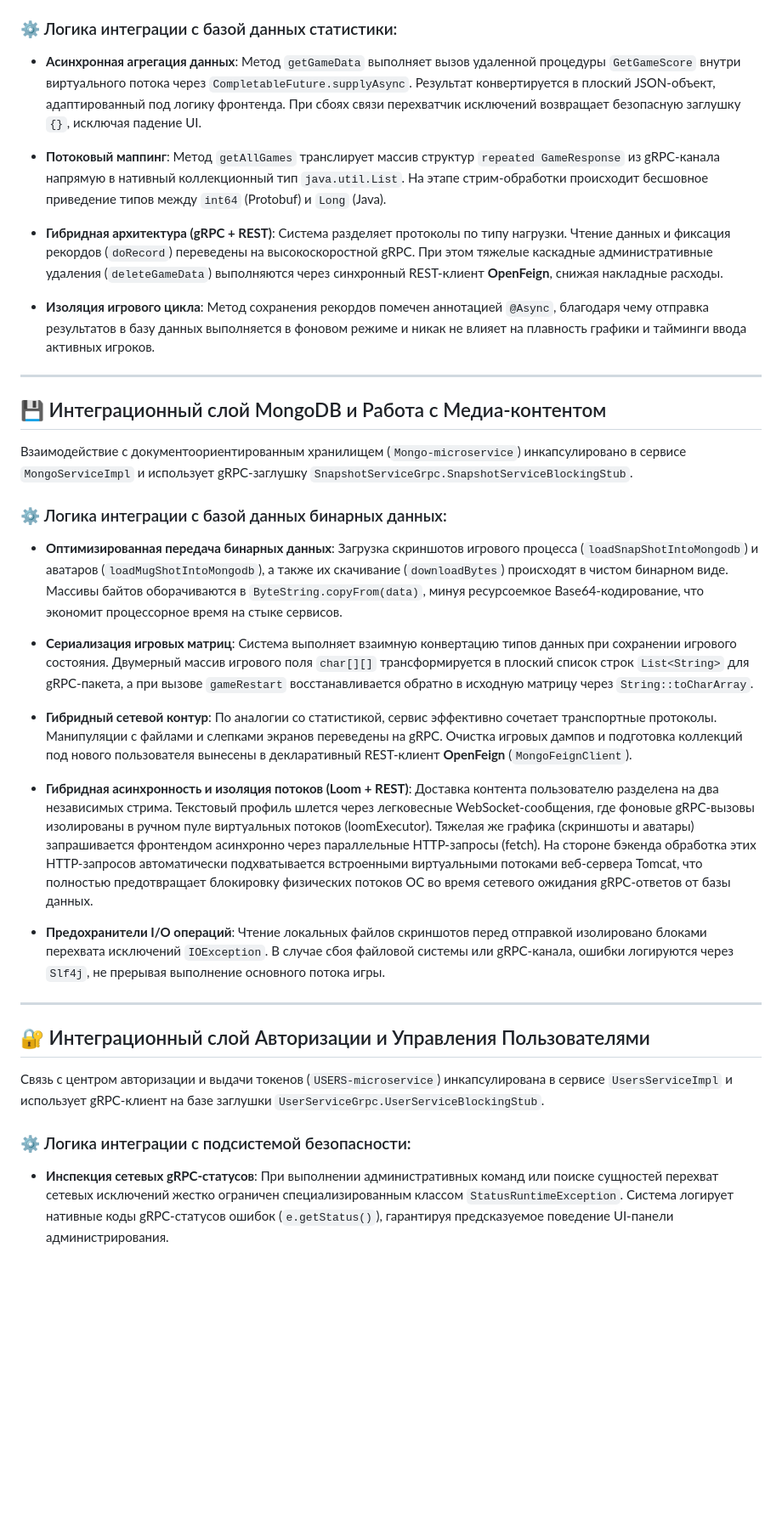
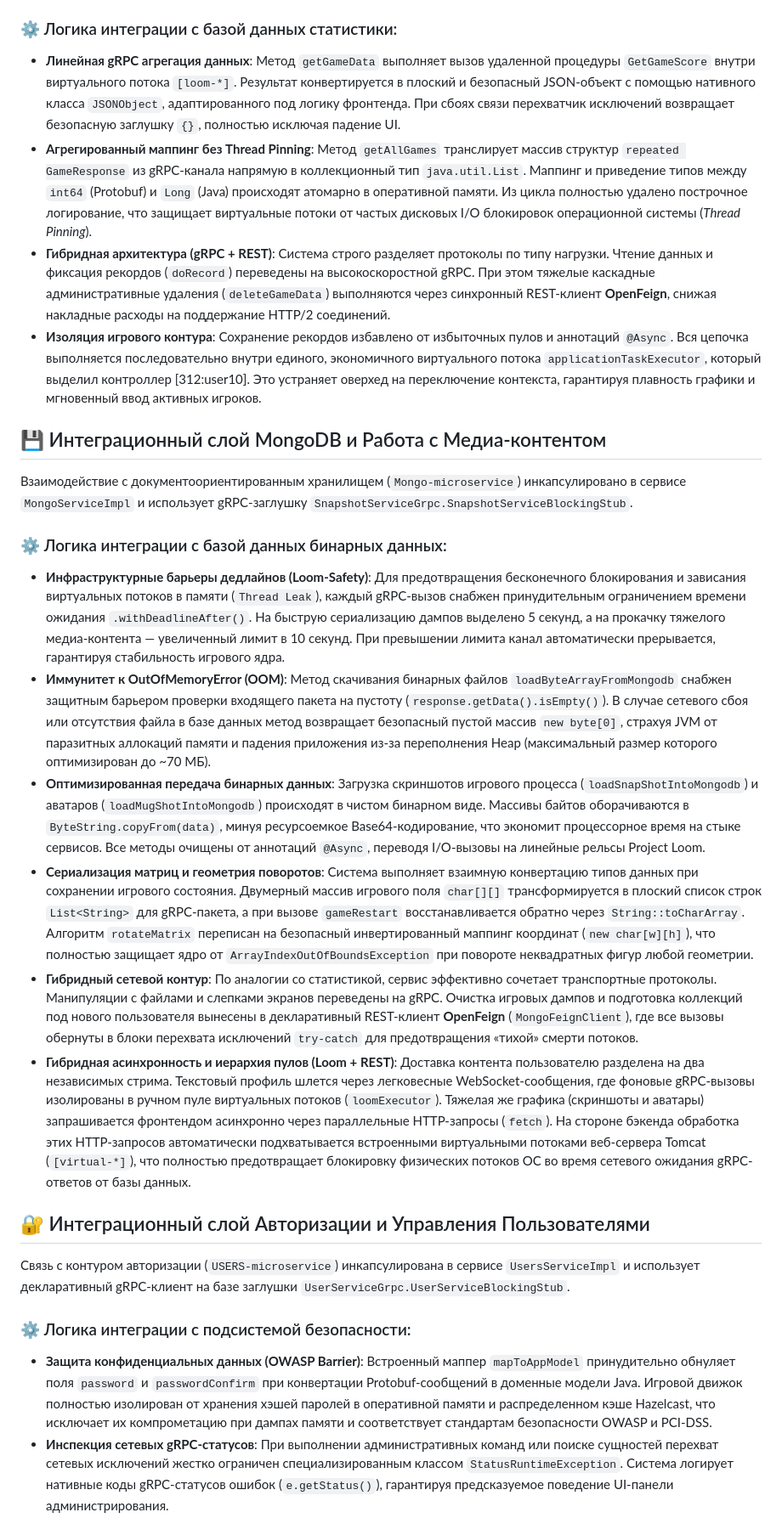
Before and after one commit to tarassov12346/Raging-Horse-Tetris-4.2, a Markdown page: README.md, the part around one of its changes. Shown at 85% size. Drawn GitHub-style; blank space fills up the shorter version.

```diff
--- a/README.md
+++ b/README.md
@@ -78,15 +78,11 @@ graph TD
 
 ### ⚙️ Логика интеграции с базой данных статистики:
 
-* **Асинхронная агрегация данных**: Метод `getGameData` выполняет вызов удаленной процедуры `GetGameScore` внутри виртуального потока через `CompletableFuture.supplyAsync`. Результат конвертируется в плоский JSON-объект, адаптированный под логику фронтенда. При сбоях связи перехватчик исключений возвращает безопасную заглушку `{}`, исключая падение UI.
+* **Линейная gRPC агрегация данных**: Метод `getGameData` выполняет вызов удаленной процедуры `GetGameScore` внутри виртуального потока `[loom-*]`. Результат конвертируется в плоский и безопасный JSON-объект с помощью нативного класса `JSONObject`, адаптированного под логику фронтенда. При сбоях связи перехватчик исключений возвращает безопасную заглушку `{}`, полностью исключая падение UI.
+* **Агрегированный маппинг без Thread Pinning**: Метод `getAllGames` транслирует массив структур `repeated GameResponse` из gRPC-канала напрямую в коллекционный тип `java.util.List`. Маппинг и приведение типов между `int64` (Protobuf) и `Long` (Java) происходят атомарно в оперативной памяти. Из цикла полностью удалено построчное логирование, что защищает виртуальные потоки от частых дисковых I/O блокировок операционной системы (*Thread Pinning*).
+* **Гибридная архитектура (gRPC + REST)**: Система строго разделяет протоколы по типу нагрузки. Чтение данных и фиксация рекордов (`doRecord`) переведены на высокоскоростной gRPC. При этом тяжелые каскадные административные удаления (`deleteGameData`) выполняются через синхронный REST-клиент **OpenFeign**, снижая накладные расходы на поддержание HTTP/2 соединений.
+* **Изоляция игрового контура**: Сохранение рекордов избавлено от избыточных пулов и аннотаций `@Async`. Вся цепочка выполняется последовательно внутри единого, экономичного виртуального потока `applicationTaskExecutor`, который выделил контроллер [312:user10]. Это устраняет оверхед на переключение контекста, гарантируя плавность графики и мгновенный ввод активных игроков.
 
-* **Потоковый маппинг**: Метод `getAllGames` транслирует массив структур `repeated GameResponse` из gRPC-канала напрямую в нативный коллекционный тип `java.util.List`. На этапе стрим-обработки происходит бесшовное приведение типов между `int64` (Protobuf) и `Long` (Java).
-
-* **Гибридная архитектура (gRPC + REST)**: Система разделяет протоколы по типу нагрузки. Чтение данных и фиксация рекордов (`doRecord`) переведены на высокоскоростной gRPC. При этом тяжелые каскадные административные удаления (`deleteGameData`) выполняются через синхронный REST-клиент **OpenFeign**, снижая накладные расходы.
-
-* **Изоляция игрового цикла**: Метод сохранения рекордов помечен аннотацией `@Async`, благодаря чему отправка результатов в базу данных выполняется в фоновом режиме и никак не влияет на плавность графики и тайминги ввода активных игроков.
-
----
 
 ## 💾 Интеграционный слой MongoDB и Работа с Медиа-контентом
 
@@ -94,22 +90,19 @@ graph TD
 
 ### ⚙️ Логика интеграции с базой данных бинарных данных:
 
-* **Оптимизированная передача бинарных данных**: Загрузка скриншотов игрового процесса (`loadSnapShotIntoMongodb`) и аватаров (`loadMugShotIntoMongodb`), а также их скачивание (`downloadBytes`) происходят в чистом бинарном виде. Массивы байтов оборачиваются в `ByteString.copyFrom(data)`, минуя ресурсоемкое Base64-кодирование, что экономит процессорное время на стыке сервисов.
+* **Инфраструктурные барьеры дедлайнов (Loom-Safety)**: Для предотвращения бесконечного блокирования и зависания виртуальных потоков в памяти (`Thread Leak`), каждый gRPC-вызов снабжен принудительным ограничением времени ожидания `.withDeadlineAfter()`. На быструю сериализацию дампов выделено 5 секунд, а на прокачку тяжелого медиа-контента — увеличенный лимит в 10 секунд. При превышении лимита канал автоматически прерывается, гарантируя стабильность игрового ядра.
+* **Иммунитет к OutOfMemoryError (OOM)**: Метод скачивания бинарных файлов `loadByteArrayFromMongodb` снабжен защитным барьером проверки входящего пакета на пустоту (`response.getData().isEmpty()`). В случае сетевого сбоя или отсутствия файла в базе данных метод возвращает безопасный пустой массив `new byte[0]`, страхуя JVM от паразитных аллокаций памяти и падения приложения из-за переполнения Heap (максимальный размер которого оптимизирован до ~70 МБ).
+* **Оптимизированная передача бинарных данных**: Загрузка скриншотов игрового процесса (`loadSnapShotIntoMongodb`) и аватаров (`loadMugShotIntoMongodb`) происходят в чистом бинарном виде. Массивы байтов оборачиваются в `ByteString.copyFrom(data)`, минуя ресурсоемкое Base64-кодирование, что экономит процессорное время на стыке сервисов. Все методы очищены от аннотаций `@Async`, переводя I/O-вызовы на линейные рельсы Project Loom.
+* **Сериализация матриц и геометрия поворотов**: Система выполняет взаимную конвертацию типов данных при сохранении игрового состояния. Двумерный массив игрового поля `char[][]` трансформируется в плоский список строк `List<String>` для gRPC-пакета, а при вызове `gameRestart` восстанавливается обратно через `String::toCharArray`. Алгоритм `rotateMatrix` переписан на безопасный инвертированный маппинг координат (`new char[w][h]`), что полностью защищает ядро от `ArrayIndexOutOfBoundsException` при повороте неквадратных фигур любой геометрии.
+* **Гибридный сетевой контур**: По аналогии со статистикой, сервис эффективно сочетает транспортные протоколы. Манипуляции с файлами и слепками экранов переведены на gRPC. Очистка игровых дампов и подготовка коллекций под нового пользователя вынесены в декларативный REST-клиент **OpenFeign** (`MongoFeignClient`), где все вызовы обернуты в блоки перехвата исключений `try-catch` для предотвращения «тихой» смерти потоков.
+* **Гибридная асинхронность и иерархия пулов (Loom + REST)**: Доставка контента пользователю разделена на два независимых стрима. Текстовый профиль шлется через легковесные WebSocket-сообщения, где фоновые gRPC-вызовы изолированы в ручном пуле виртуальных потоков (`loomExecutor`). Тяжелая же графика (скриншоты и аватары) запрашивается фронтендом асинхронно через параллельные HTTP-запросы (`fetch`). На стороне бэкенда обработка этих HTTP-запросов автоматически подхватывается встроенными виртуальными потоками веб-сервера Tomcat (`[virtual-*]`), что полностью предотвращает блокировку физических потоков ОС во время сетевого ожидания gRPC-ответов от базы данных.
 
-* **Сериализация игровых матриц**: Система выполняет взаимную конвертацию типов данных при сохранении игрового состояния. Двумерный массив игрового поля `char[][]` трансформируется в плоский список строк `List<String>` для gRPC-пакета, а при вызове `gameRestart` восстанавливается обратно в исходную матрицу через `String::toCharArray`.
-
-* **Гибридный сетевой контур**: По аналогии со статистикой, сервис эффективно сочетает транспортные протоколы. Манипуляции с файлами и слепками экранов переведены на gRPC. Очистка игровых дампов и подготовка коллекций под нового пользователя вынесены в декларативный REST-клиент **OpenFeign** (`MongoFeignClient`).
-
-* **Гибридная асинхронность и изоляция потоков (Loom + REST)**: Доставка контента пользователю разделена на два независимых стрима. Текстовый профиль шлется через легковесные WebSocket-сообщения, где фоновые gRPC-вызовы изолированы в ручном пуле виртуальных потоков (loomExecutor). Тяжелая же графика (скриншоты и аватары) запрашивается фронтендом асинхронно через параллельные HTTP-запросы (fetch). На стороне бэкенда обработка этих HTTP-запросов автоматически подхватывается встроенными виртуальными потоками веб-сервера Tomcat, что полностью предотвращает блокировку физических потоков ОС во время сетевого ожидания gRPC-ответов от базы данных.
-
-* **Предохранители I/O операций**: Чтение локальных файлов скриншотов перед отправкой изолировано блоками перехвата исключений `IOException`. В случае сбоя файловой системы или gRPC-канала, ошибки логируются через `Slf4j`, не прерывая выполнение основного потока игры.
-
----
 
 ## 🔐 Интеграционный слой Авторизации и Управления Пользователями
 
-Связь с центром авторизации и выдачи токенов (`USERS-microservice`) инкапсулирована в сервисе `UsersServiceImpl` и использует gRPC-клиент на базе заглушки `UserServiceGrpc.UserServiceBlockingStub`.
+Связь с контуром авторизации (`USERS-microservice`) инкапсулирована в сервисе `UsersServiceImpl` и использует декларативный gRPC-клиент на базе заглушки `UserServiceGrpc.UserServiceBlockingStub`.
 
 ### ⚙️ Логика интеграции с подсистемой безопасности:
 
+* **Защита конфиденциальных данных (OWASP Barrier)**: Встроенный маппер `mapToAppModel` принудительно обнуляет поля `password` и `passwordConfirm` при конвертации Protobuf-сообщений в доменные модели Java. Игровой движок полностью изолирован от хранения хэшей паролей в оперативной памяти и распределенном кэше Hazelcast, что исключает их компрометацию при дампах памяти и соответствует стандартам безопасности OWASP и PCI-DSS.
 * **Инспекция сетевых gRPC-статусов**: При выполнении административных команд или поиске сущностей перехват сетевых исключений жестко ограничен специализированным классом `StatusRuntimeException`. Система логирует нативные коды gRPC-статусов ошибок (`e.getStatus()`), гарантируя предсказуемое поведение UI-панели администрирования.
```
Also changed, not shown: other parts of README.md (+1 -4 lines).
